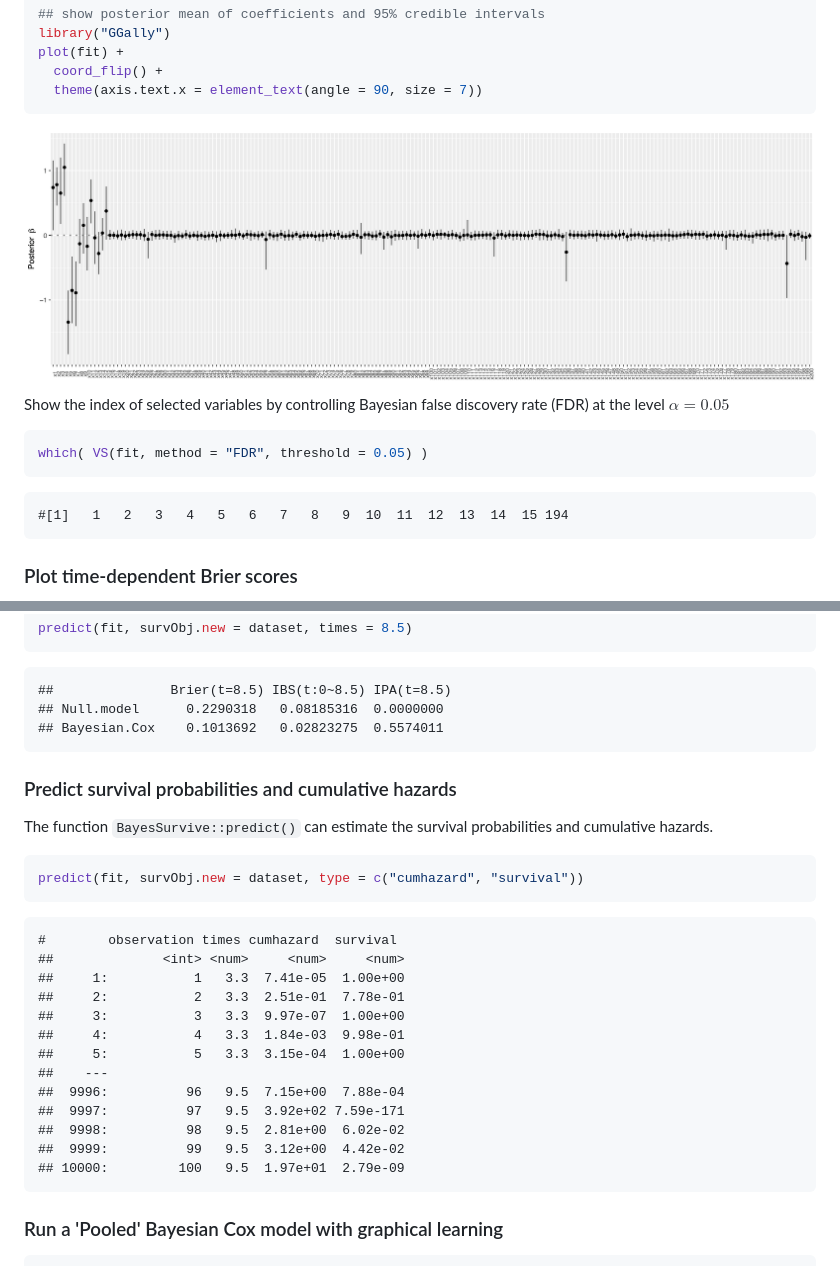
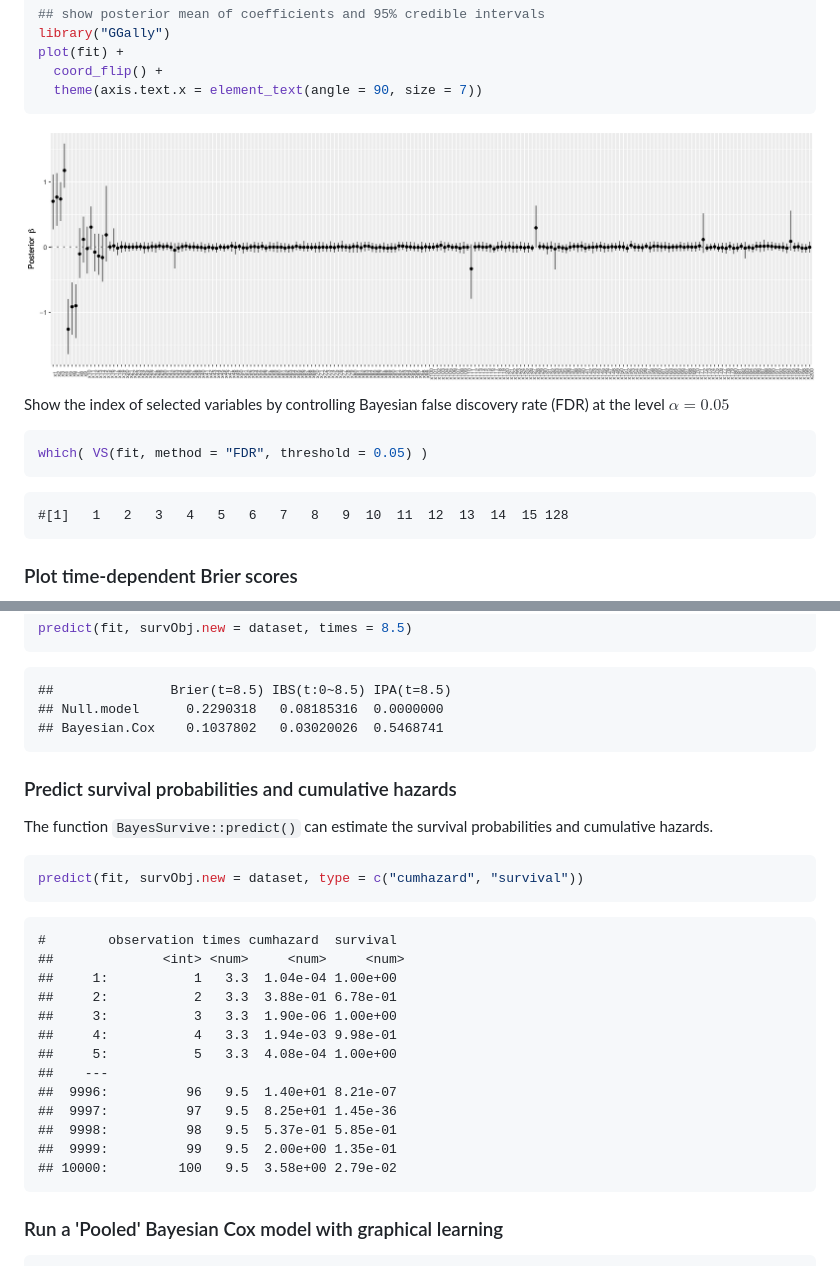
Before and after one commit to ocbe-uio/BayesSurvive, a Markdown page: README.md, 2 parts joined by grey strips. GitHub-like rendering; pictures changed too: man/figures/README_plot_beta.png.

Commit message:
update vignette

````diff
--- a/README.md
+++ b/README.md
@@ -82,7 +82,7 @@ Show the index of selected variables by controlling Bayesian false discovery rat
 which( VS(fit, method = "FDR", threshold = 0.05) )
 ```
 ```
-#[1]   1   2   3   4   5   6   7   8   9  10  11  12  13  14  15 194
+#[1]   1   2   3   4   5   6   7   8   9  10  11  12  13  14  15 128
 ```
 
 ### Plot time-dependent Brier scores
@@ -103,7 +103,7 @@ predict(fit, survObj.new = dataset, times = 8.5)
 ```{ .text .no-copy }
 ##               Brier(t=8.5) IBS(t:0~8.5) IPA(t=8.5)
 ## Null.model      0.2290318   0.08185316  0.0000000
-## Bayesian.Cox    0.1013692   0.02823275  0.5574011
+## Bayesian.Cox    0.1037802   0.03020026  0.5468741
 ```
 
 ### Predict survival probabilities and cumulative hazards
@@ -116,17 +116,17 @@ predict(fit, survObj.new = dataset, type = c("cumhazard", "survival"))
 ```{ .text .no-copy }
 #        observation times cumhazard  survival
 ##              <int> <num>     <num>     <num>
-##     1:           1   3.3  7.41e-05  1.00e+00
-##     2:           2   3.3  2.51e-01  7.78e-01
-##     3:           3   3.3  9.97e-07  1.00e+00
-##     4:           4   3.3  1.84e-03  9.98e-01
-##     5:           5   3.3  3.15e-04  1.00e+00
+##     1:           1   3.3  1.04e-04 1.00e+00
+##     2:           2   3.3  3.88e-01 6.78e-01
+##     3:           3   3.3  1.90e-06 1.00e+00
+##     4:           4   3.3  1.94e-03 9.98e-01
+##     5:           5   3.3  4.08e-04 1.00e+00
 ##    ---
-##  9996:          96   9.5  7.15e+00  7.88e-04
-##  9997:          97   9.5  3.92e+02 7.59e-171
-##  9998:          98   9.5  2.81e+00  6.02e-02
-##  9999:          99   9.5  3.12e+00  4.42e-02
-## 10000:         100   9.5  1.97e+01  2.79e-09
+##  9996:          96   9.5  1.40e+01 8.21e-07
+##  9997:          97   9.5  8.25e+01 1.45e-36
+##  9998:          98   9.5  5.37e-01 5.85e-01
+##  9999:          99   9.5  2.00e+00 1.35e-01
+## 10000:         100   9.5  3.58e+00 2.79e-02
 ```
 
 ### Run a 'Pooled' Bayesian Cox model with graphical learning
````
Also changed, not shown: 5 other files.
